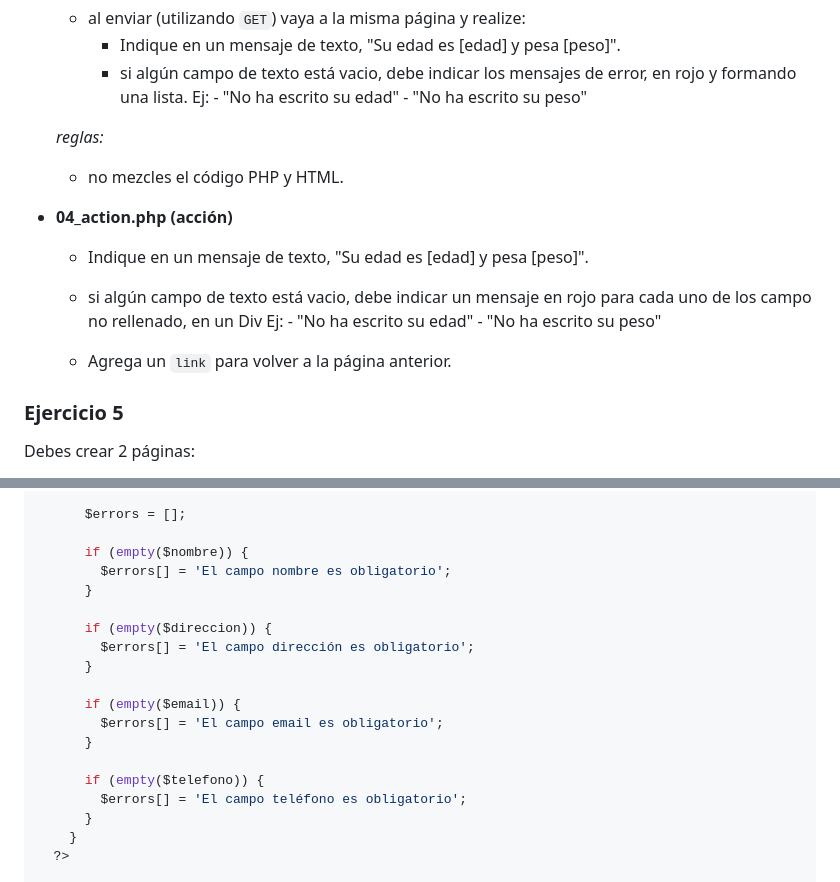
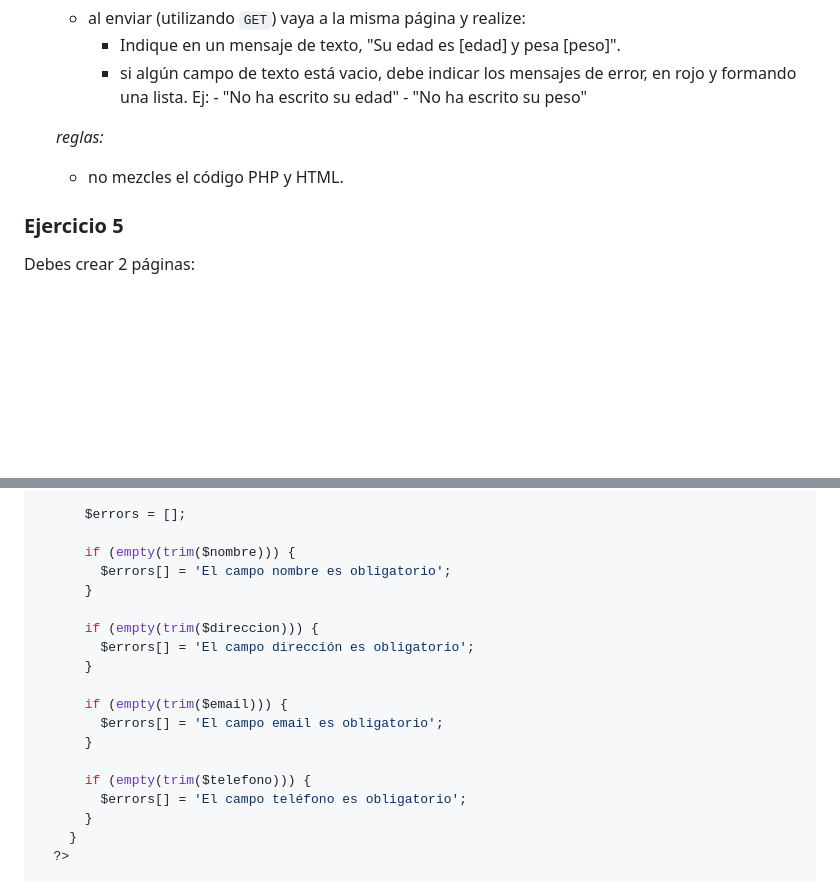
Before and after one commit to jssdocente/2425_DWES, a Markdown page: UT1/EC/03_ejercicios_formularios.md, 2 parts joined by grey strips. Drawn GitHub-style; blank space fills up the shorter version.

Commit message:
UT2 partes 03 y 04 fix minor exercises

```diff
--- a/UT1/EC/03_ejercicios_formularios.md
+++ b/UT1/EC/03_ejercicios_formularios.md
@@ -169,16 +169,6 @@ Debes crear 1 páginas:
     - no mezcles el código PHP y HTML.
 
 
-- **04_action.php (acción)**
-
-  - Indique en un mensaje de texto, "Su edad es [edad] y pesa [peso]".
-  - si algún campo de texto está vacio, debe indicar un mensaje en rojo para cada uno de los campo no rellenado, en un Div
-    Ej: - "No ha escrito su edad"
-        - "No ha escrito su peso"
-
-  - Agrega un `link` para volver a la página anterior.
-
-
 ### Ejercicio 5
 
 Debes crear 2 páginas:
@@ -284,19 +274,19 @@ Debes crear 1 páginas:
 
       $errors = [];
 
-      if (empty($nombre)) {
+      if (empty(trim($nombre))) {
         $errors[] = 'El campo nombre es obligatorio';
       }
 
-      if (empty($direccion)) {
+      if (empty(trim($direccion))) {
         $errors[] = 'El campo dirección es obligatorio';
       }
 
-      if (empty($email)) {
+      if (empty(trim($email))) {
         $errors[] = 'El campo email es obligatorio';
       }
 
-      if (empty($telefono)) {
+      if (empty(trim($telefono))) {
         $errors[] = 'El campo teléfono es obligatorio';
       }
     }
```
Also changed, not shown: UT1/EC/04_ejercicios_require.md (+5 -4 lines).
